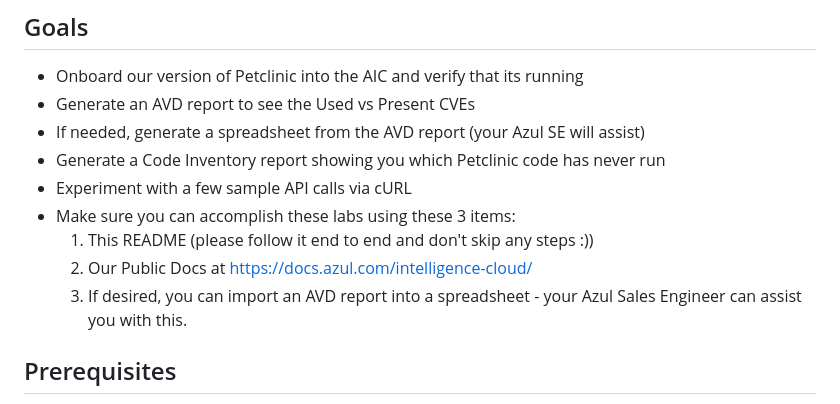
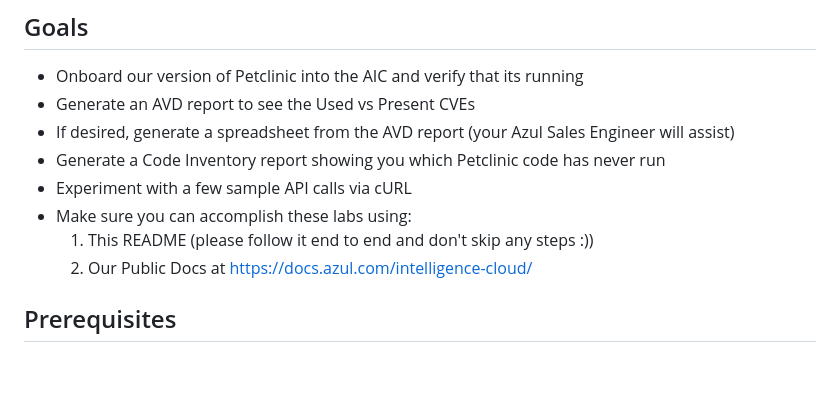
Before and after one commit to AzulSystems/IntelligenceCloudEvaluationLab, a Markdown page: readme.md, the part around the change. Rendered like a GitHub page; blank space fills up the shorter version.

```diff
--- a/readme.md
+++ b/readme.md
@@ -8,13 +8,12 @@ Welcome to the Azul Systems Evaluation Lab for the Azul Intelligence Cloud (AIC)
 
 - Onboard our version of Petclinic into the AIC and verify that its running
 - Generate an AVD report to see the Used vs Present CVEs
-- If needed, generate a spreadsheet from the AVD report (your Azul SE will assist)
+- If desired, generate a spreadsheet from the AVD report (your Azul Sales Engineer will assist)
 - Generate a Code Inventory report showing you which Petclinic code has never run
 - Experiment with a few sample API calls via cURL
-- Make sure you can accomplish these labs using these 3 items:
+- Make sure you can accomplish these labs using:
     1. This README (please follow it end to end and don't skip any steps :))
     2. Our Public Docs at https://docs.azul.com/intelligence-cloud/
-    3. If desired, you can import an AVD report into a spreadsheet - your Azul Sales Engineer can assist you with this.
 
 ## Prerequisites
 
```
